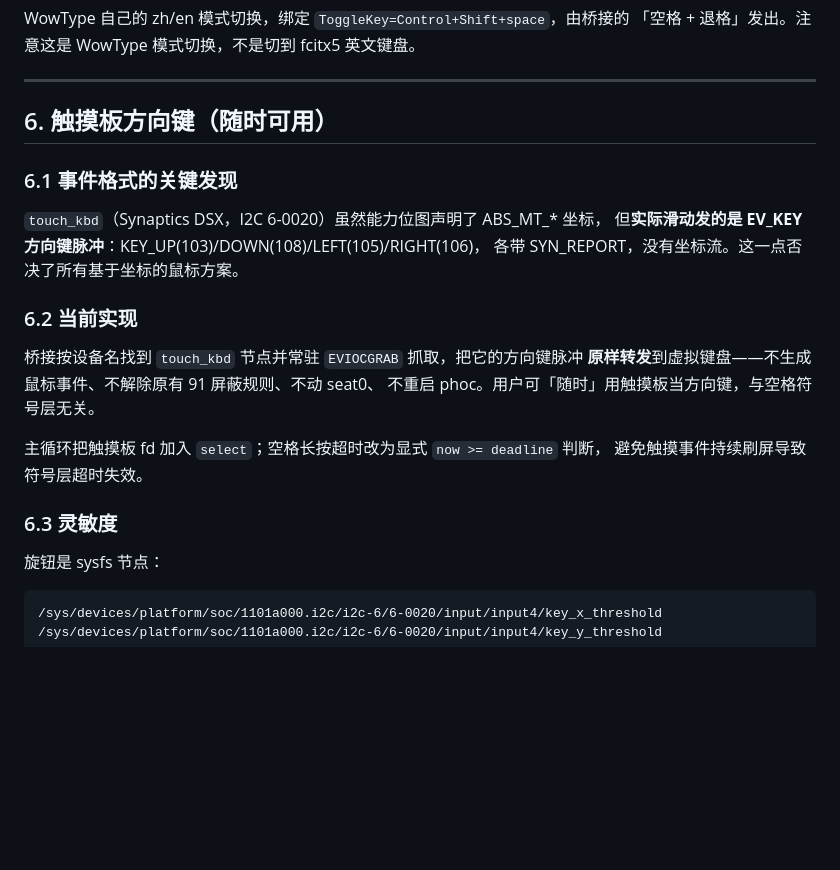
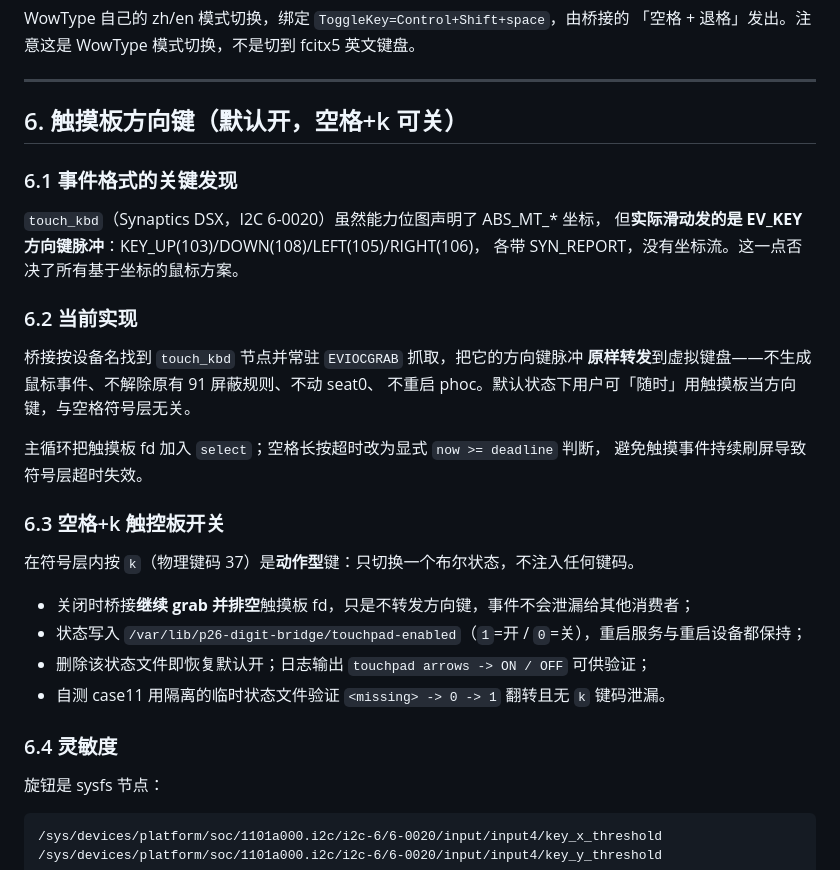
Before and after one commit to zealotq/p26-passport-input-kit, a Markdown page: docs/SOLUTION.md, the part around the change. Rendered like a GitHub page; blank space fills up the shorter version.

```diff
--- a/docs/SOLUTION.md
+++ b/docs/SOLUTION.md
@@ -130,7 +130,7 @@ WowType 自己的 zh/en 模式切换，绑定 `ToggleKey=Control+Shift+space`，
 
 ---
 
-## 6. 触摸板方向键（随时可用）
+## 6. 触摸板方向键（默认开，空格+k 可关）
 
 ### 6.1 事件格式的关键发现
 
@@ -142,12 +142,20 @@ WowType 自己的 zh/en 模式切换，绑定 `ToggleKey=Control+Shift+space`，
 
 桥接按设备名找到 `touch_kbd` 节点并常驻 `EVIOCGRAB` 抓取，把它的方向键脉冲
 **原样转发**到虚拟键盘——不生成鼠标事件、不解除原有 91 屏蔽规则、不动 seat0、
-不重启 phoc。用户可「随时」用触摸板当方向键，与空格符号层无关。
+不重启 phoc。默认状态下用户可「随时」用触摸板当方向键，与空格符号层无关。
 
 主循环把触摸板 fd 加入 `select`；空格长按超时改为显式 `now >= deadline` 判断，
 避免触摸事件持续刷屏导致符号层超时失效。
 
-### 6.3 灵敏度
+### 6.3 空格+k 触控板开关
+
+在符号层内按 `k`（物理键码 37）是**动作型**键：只切换一个布尔状态，不注入任何键码。
+- 关闭时桥接**继续 grab 并排空**触摸板 fd，只是不转发方向键，事件不会泄漏给其他消费者；
+- 状态写入 `/var/lib/p26-digit-bridge/touchpad-enabled`（`1`=开 / `0`=关），重启服务与重启设备都保持；
+- 删除该状态文件即恢复默认开；日志输出 `touchpad arrows -> ON / OFF` 可供验证；
+- 自测 case11 用隔离的临时状态文件验证 `<missing> -> 0 -> 1` 翻转且无 `k` 键码泄漏。
+
+### 6.4 灵敏度
 
 旋钮是 sysfs 节点：
 
```
Also changed, not shown: README.md (+4 -3 lines), docs/KEYMAP.md (+9 -2 lines), assets/P26-键位组合图.png, 3 other files.
